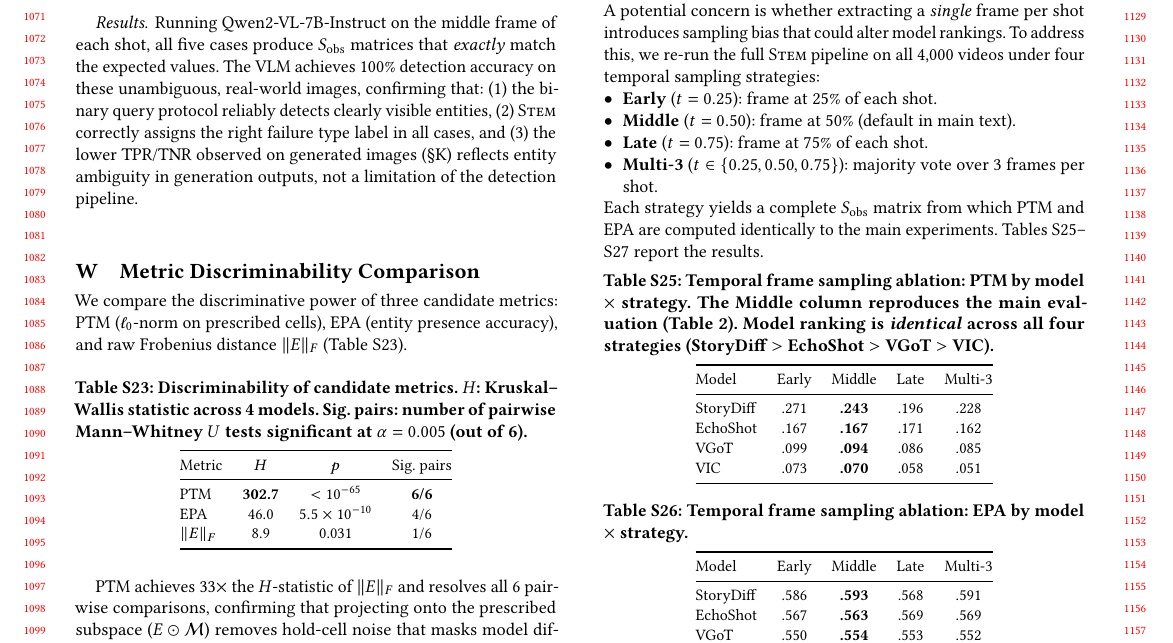
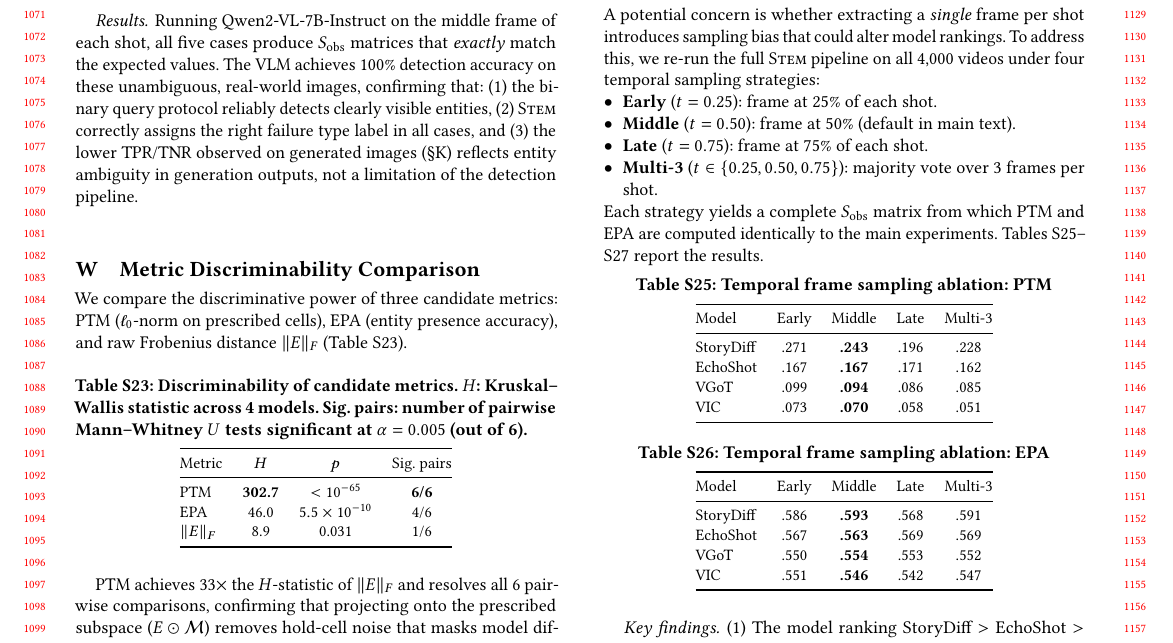
Before and after one commit to merrybabyxmas-paper/PAPER_DIAGONAL-Density-Normalized-Cross-Modal-Alignment-for-Multi-Shot-Video-Narrative-Evaluation, a LaTeX paper (supplementary.tex): part of page 10 of 12, cut so that both start at the same text. Compiled offline with pdfLaTeX.

Commit message:
Updates from Overleaf

```diff
--- a/supplementary.tex
+++ b/supplementary.tex
@@ -1222,7 +1222,7 @@ A potential concern is whether extracting a \emph{single} frame per shot introdu
 
 \noindent Each strategy yields a complete $S_\text{obs}$ matrix from which PTM and EPA are computed identically to the main experiments. Tables~\ref{tab:temporal_ablation_ptm}--\ref{tab:temporal_ablation_spearman} report the results.
 \begin{table}[ht]
-\caption{Temporal frame sampling ablation: PTM by model $\times$ strategy. The Middle column reproduces the main evaluation (Table~2). Model ranking is \emph{identical} across all four strategies (StoryDiff $>$ EchoShot $>$ VGoT $>$ VIC).}
+\caption{Temporal frame sampling ablation: PTM }
 \label{tab:temporal_ablation_ptm}
 \centering
 \small
@@ -1239,7 +1239,7 @@ VIC       & .073 & \textbf{.070} & .058 & .051 \\
 \end{table}
 
 \begin{table}[ht]
-\caption{Temporal frame sampling ablation: EPA by model $\times$ strategy.}
+\caption{Temporal frame sampling ablation: EPA}
 \label{tab:temporal_ablation_epa}
 \centering
 \small
```
